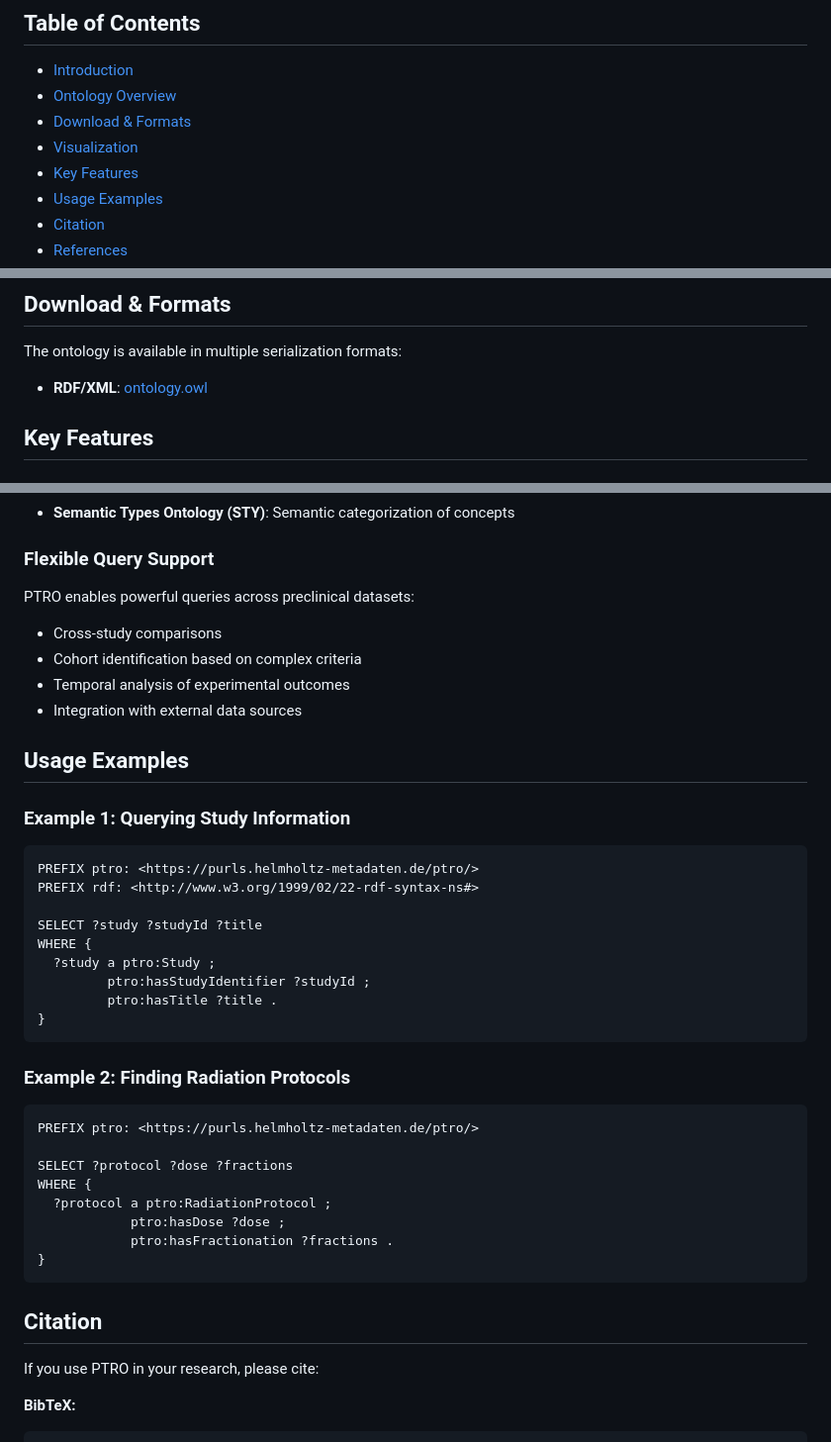
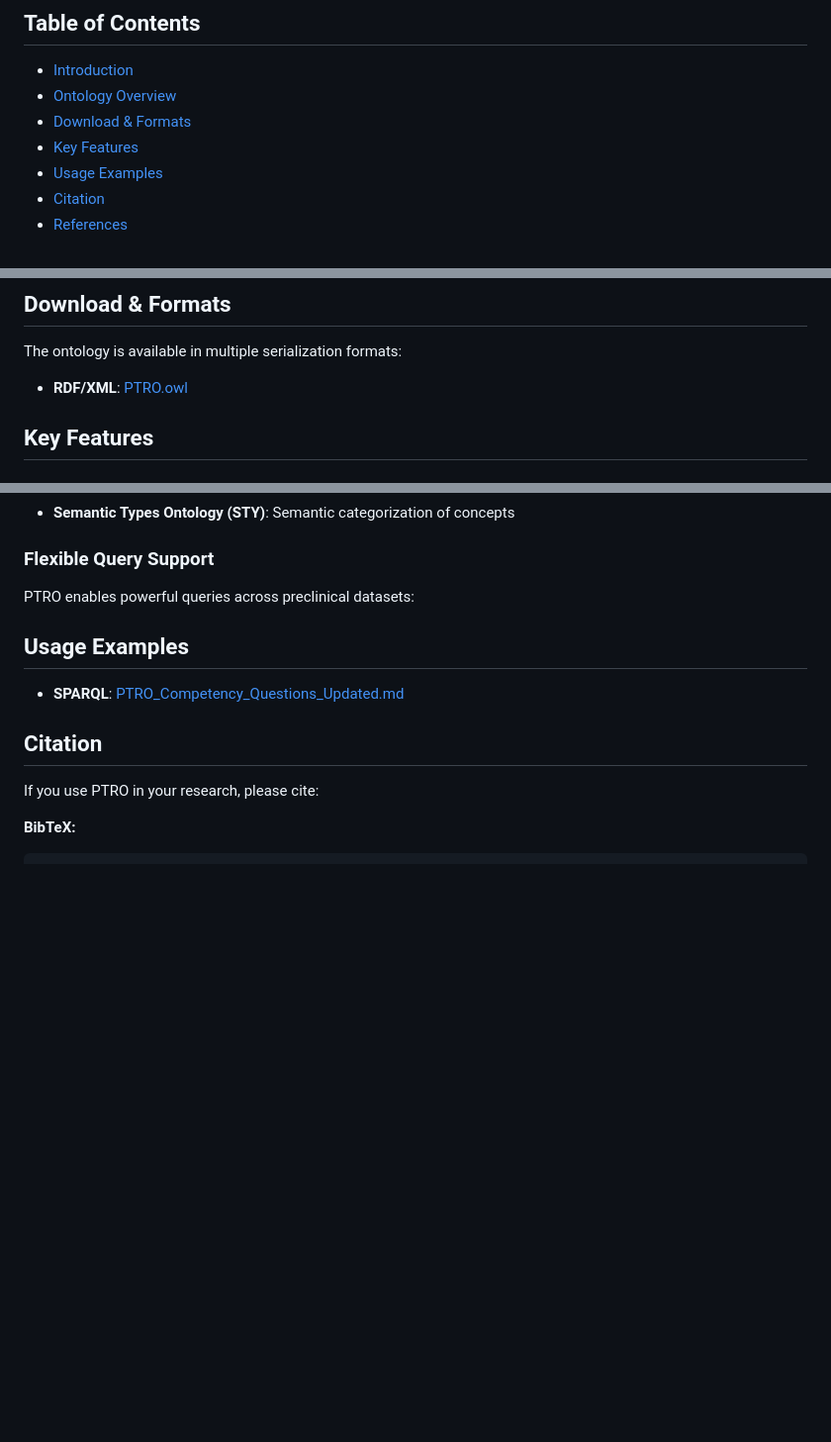
Before and after one commit to DKFZ-E220/PTRO, a Markdown page: README.md, 3 parts joined by grey strips. Shown: that part at 99% size. Drawn GitHub-style; blank space fills up the shorter version.

````diff
--- a/README.md
+++ b/README.md
@@ -38,7 +38,6 @@ PTRO is designed to:
 - [Introduction](#introduction)
 - [Ontology Overview](#ontology-overview)
 - [Download & Formats](#download--formats)
-- [Visualization](#visualization)
 - [Key Features](#key-features)
 - [Usage Examples](#usage-examples)
 - [Citation](#citation)
@@ -75,7 +74,7 @@ The ontology covers several core domains:
 The ontology is available in multiple serialization formats:
 
 
-- **RDF/XML**: [ontology.owl](PTRO.owl)
+- **RDF/XML**: [PTRO.owl](PTRO.owl)
 
 
 
@@ -101,39 +100,9 @@ PTRO is designed from the ground up to support FAIR data principles:
 
 PTRO enables powerful queries across preclinical datasets:
 
-- Cross-study comparisons
-- Cohort identification based on complex criteria
-- Temporal analysis of experimental outcomes
-- Integration with external data sources
-
 ## Usage Examples
 
-### Example 1: Querying Study Information
-
-```sparql
-PREFIX ptro: <https://purls.helmholtz-metadaten.de/ptro/>
-PREFIX rdf: <http://www.w3.org/1999/02/22-rdf-syntax-ns#>
-
-SELECT ?study ?studyId ?title
-WHERE {
-  ?study a ptro:Study ;
-         ptro:hasStudyIdentifier ?studyId ;
-         ptro:hasTitle ?title .
-}
-```
-
-### Example 2: Finding Radiation Protocols
-
-```sparql
-PREFIX ptro: <https://purls.helmholtz-metadaten.de/ptro/>
-
-SELECT ?protocol ?dose ?fractions
-WHERE {
-  ?protocol a ptro:RadiationProtocol ;
-            ptro:hasDose ?dose ;
-            ptro:hasFractionation ?fractions .
-}
-```
+- **SPARQL**: [PTRO_Competency_Questions_Updated.md](PTRO_Competency_Questions_Updated.md)
 
 ## Citation
 
````
